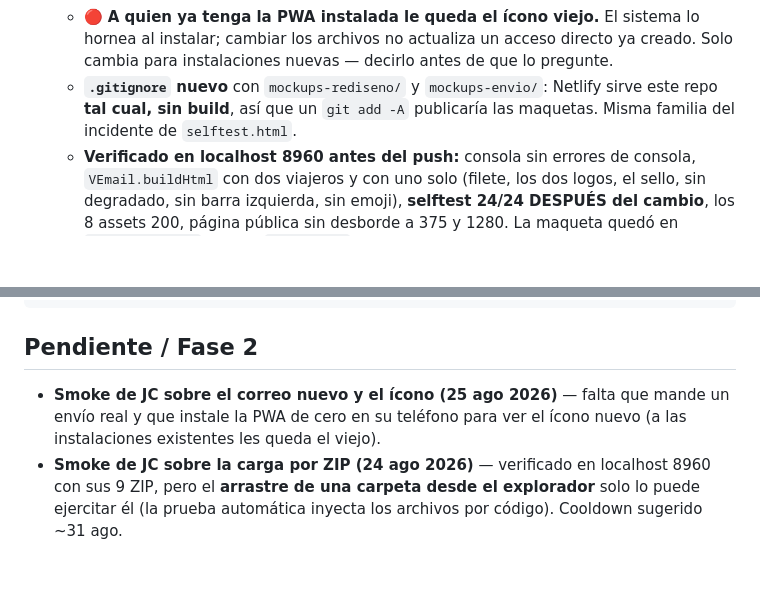
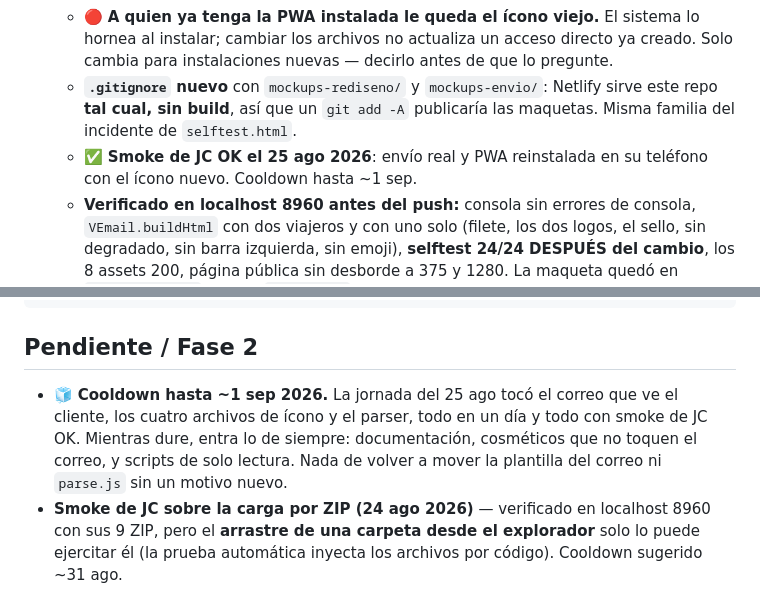
Before and after one commit to jhernandez-vibecode/APP-ASISTENCIA-INS-VIAJERO, a Markdown page: SKILL.md, 2 parts joined by grey strips. GitHub-like rendering; blank space fills up the shorter version.

Commit message:
docs: cierre de la jornada — smoke de JC OK y cooldown hasta ~1 sep
El correo con la marca SDI, los cuatro archivos de ícono y el arreglo del
saludo con tildes quedan cerrados: JC hizo el envío real y reinstaló la PWA
en su teléfono con el ícono nuevo.

Entra el cooldown: la jornada tocó lo que ve el cliente y el parser en un solo
día. Mientras dure, documentación, cosméticos que no toquen el correo y
scripts de solo lectura.

Co-Authored-By: Claude Opus 5 <noreply@anthropic.com>

````diff
--- a/SKILL.md
+++ b/SKILL.md
@@ -33,6 +33,7 @@ Todo dato del producto que aparezca en la app (coberturas, exclusiones, montos,
   - **Ícono de la PWA:** se quitó el punto verde y entró el INS al pie del avión, **en su propia banda** (`rgba(255,255,255,.085)`). Se presentaron 3 opciones —A escudo con línea fina · B solo la palabra · **C banda al pie**— y JC eligió la C. Se conservan el navy `#13233E` y el aro teal `#21625C` del ícono de hoy. El **maskable** lleva el dibujo al **80 % centrado** para caber en el círculo seguro (r=204,8 sobre 512) y va a sangre, sin esquinas ni aro. Convención de archivos que ya traía el proyecto y **no se cambió**: los tres "any"/apple son RGB opacos con las esquinas rellenas de BLANCO; el maskable es navy a sangre. `sw.js` subió a `viajero-v2` para que el `activate` barra el caché con los íconos viejos.
   - 🔴 **A quien ya tenga la PWA instalada le queda el ícono viejo.** El sistema lo hornea al instalar; cambiar los archivos no actualiza un acceso directo ya creado. Solo cambia para instalaciones nuevas — decirlo antes de que lo pregunte.
   - **`.gitignore` nuevo** con `mockups-rediseno/` y `mockups-envio/`: Netlify sirve este repo **tal cual, sin build**, así que un `git add -A` publicaría las maquetas. Misma familia del incidente de `selftest.html`.
+  - ✅ **Smoke de JC OK el 25 ago 2026**: envío real y PWA reinstalada en su teléfono con el ícono nuevo. Cooldown hasta ~1 sep.
   - **Verificado en localhost 8960 antes del push:** consola sin errores de consola, `VEmail.buildHtml` con dos viajeros y con uno solo (filete, los dos logos, el sello, sin degradado, sin barra izquierda, sin emoji), **selftest 24/24 DESPUÉS del cambio**, los 8 assets 200, página pública sin desborde a 375 y 1280. La maqueta quedó en `mockups-envio/` (local): `index.html` compara el correo viejo y el nuevo lado a lado y `gen/despues.cjs` **corre el `agente/email.js` REAL**, así que la maqueta no puede mentir.
 - **EL SALUDO CON TILDES (25 ago 2026, commit `b0e542e`):** salió de revisar el correo. `titleCase` (`parse.js:4`) partía las palabras con `\b`, y en JavaScript la frontera se define por `\w` = `[A-Za-z0-9_]`: **una letra acentuada NO es carácter de palabra, así que cuenta como frontera** y mete una mayúscula de más en medio del nombre. Verificado corriendo la función: `"MARÍA FERNANDA"` → `"MarÍA Fernanda"`, `"JOSÉ ANDRÉS"` → `"JosÉ AndrÉS"`, `"NÚÑEZ"` → `"NÚñEz"`. Solo toca a `sugerirNombrePila`, pero de ahí sale el **saludo del correo y de las DOS plantillas de WhatsApp** — lo veía el cliente. Con nombres sin tilde el bug es invisible, por eso sobrevivió meses. Ahora se parte por inicio de cadena, espacio o guion: `/(^|[\s\-])(\p{L})/gu`, el mismo regex ya probado en `COTIZADOR-AUTOS` (`poliza-extract.js`). **`selftest.html` subió a 26 checks** con una muestra de nombre con tildes (inventada, como todas las de ese archivo). 🔴 **El test PRUEBA el bug**: revirtiendo `titleCase` da `"MarÍA JosÉ"` y falla — comprobado con un script que evalúa las dos versiones (`mockups-envio/gen/prueba-tildes.cjs`, local). Verificado también que los compuestos con guion (`"ANA-MARÍA"`) salen bien y que los nombres sin tilde no cambian.
   - 🔴 **Trampa de la verificación, para no volver a caer:** el selftest en localhost seguía dando **24/24 con el arreglo ya puesto**. No era el arreglo: era el **service worker de la página pública**, que tiene scope `/` y también intercepta `/agente/`. Un `?bust=` en la URL refresca el HTML pero **NO** el `<script src="parse.js">`, que sigue saliendo del caché HTTP. Se destapó desregistrando el SW y, para la prueba definitiva, trayendo `parse.js` con `fetch(..., {cache:'no-store'})` y evaluándolo en la página. **Antes de concluir que un arreglo no funciona en localhost, comprobar qué archivo está corriendo de verdad.** Misma familia del gotcha del cotizador de autos con `typeof _parseCoberturas`.
@@ -241,8 +242,10 @@ cp C:/Users/segur/APP-ASISTENCIA-INS-VIAJERO/SKILL.md \
 ```
 
 ## Pendiente / Fase 2
-- **Smoke de JC sobre el correo nuevo y el ícono (25 ago 2026)** — falta que mande un envío real y que instale
-  la PWA de cero en su teléfono para ver el ícono nuevo (a las instalaciones existentes les queda el viejo).
+- 🧊 **Cooldown hasta ~1 sep 2026.** La jornada del 25 ago tocó el correo que ve el cliente, los cuatro archivos
+  de ícono y el parser, todo en un día y todo con smoke de JC OK. Mientras dure, entra lo de siempre: documentación,
+  cosméticos que no toquen el correo, y scripts de solo lectura. Nada de volver a mover la plantilla del correo ni
+  `parse.js` sin un motivo nuevo.
 - **Smoke de JC sobre la carga por ZIP (24 ago 2026)** — verificado en localhost 8960 con sus 9 ZIP, pero el **arrastre de una carpeta desde el explorador** solo lo puede ejercitar él (la prueba automática inyecta los archivos por código). Cooldown sugerido ~31 ago.
 - Registro/estadísticas de envíos (localStorage) en la consola, con seguimiento — como los cotizadores.
 - Subdominio propio tipo `asistencia-viajero.appsegurosdigitales.com` (opcional). 🔴 Si se estrena, actualizar
````
